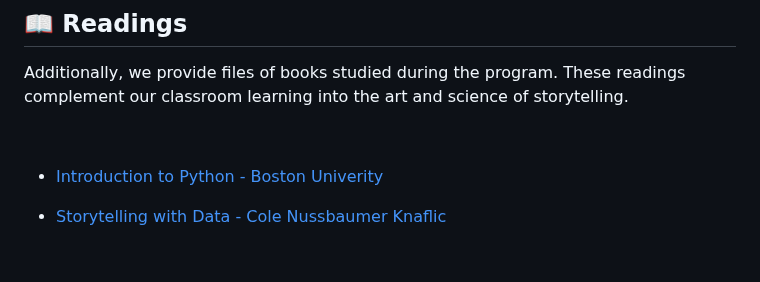
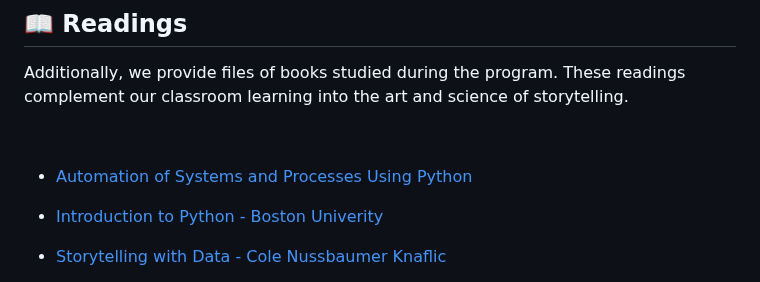
Before and after one commit to Mindful-AI-Assistants/storytelling-first-semester-2024, a Markdown page: README.md, the part around the change. Drawn GitHub-style; blank space fills up the shorter version.

Commit message:
Update README.md
Signed-off-by: Fabiana Campanari <fabicampanari@gmail.com>

```diff
--- a/README.md
+++ b/README.md
@@ -132,6 +132,8 @@ Additionally, we provide files of books studied during the program. These readin
 
 <br>
 
+* [Automation of Systems and Processes Using Python]()
+
 * [Introduction to Python - Boston Univerity](https://github.com/MindfulAI-Copilots-Bots/Storytelling/blob/14c4d52c99f607fbf3376f4cc85a3dcbfe1807fe/Books/Intro_to_Python_Part_1.pdf) <br>
 
 * [Storytelling with Data - Cole Nussbaumer Knaflic](https://github.com/MindfulAI-Copilots-Bots/Storytelling/blob/dd4dbaa850276f11579ef20d7a1a37e634e00c67/Books/Storytelling%20with%20Data.pdf) <br>
```
